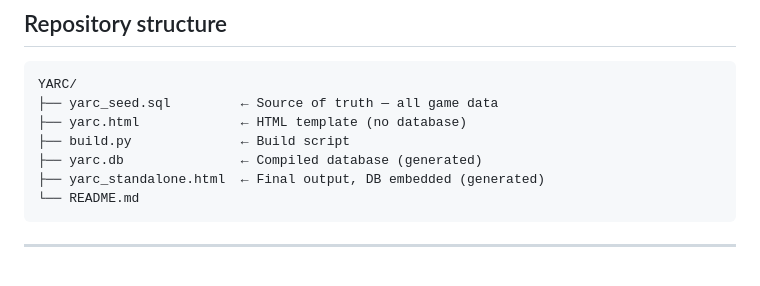
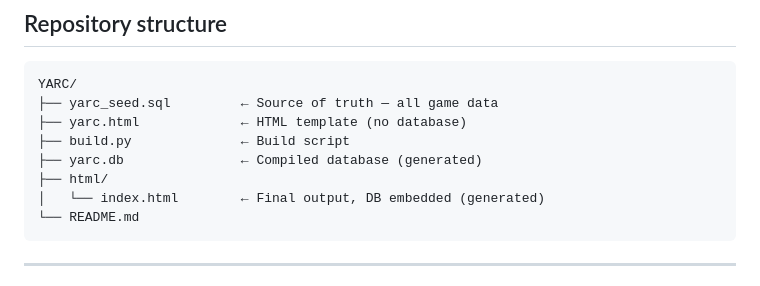
Before and after one commit to MiGaNuTs/YARC, a Markdown page: README.md, the part around the change. Drawn GitHub-style.

````diff
--- a/README.md
+++ b/README.md
@@ -55,7 +55,8 @@ YARC/
 ├── yarc.html             ← HTML template (no database)
 ├── build.py              ← Build script
 ├── yarc.db               ← Compiled database (generated)
-├── yarc_standalone.html  ← Final output, DB embedded (generated)
+├── html/
+│   └── index.html        ← Final output, DB embedded (generated)
 └── README.md
 ```
 
````
